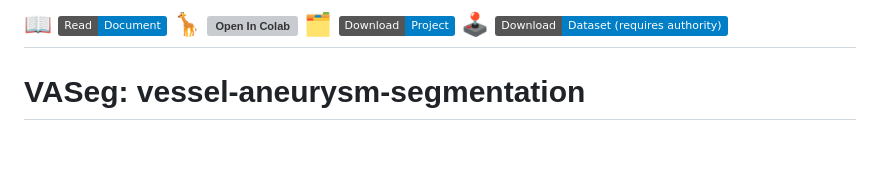
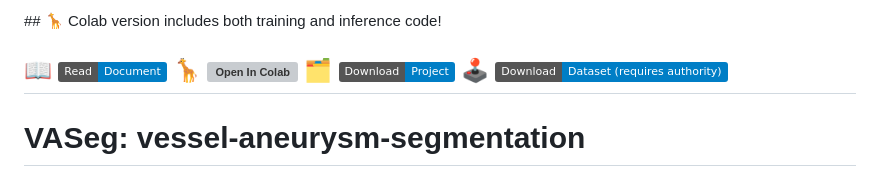
Before and after one commit to fmlinks/vessel-aneurysm-segmentation, a Markdown page: README.md, the part around the change. Rendered like a GitHub page; badges without logos; blank space fills up the shorter version; grey boxes are pictures that could not be loaded.

```diff
--- a/README.md
+++ b/README.md
@@ -1,6 +1,6 @@
 
 <br />
-
+## 🦒 Colab version includes both training and inference code!
 
 ##   📖 <a href="https://fmlinks.github.io/vessel-aneurysm-segmentation/docs/index.html" target="_parent\"><img src="https://img.shields.io/badge/Read-Document-blue" alt="Open In Colab"/></a>   🦒 <a href="https://colab.research.google.com/drive/1WS-u1ubEQaW7cGQ1R9IgW5Haytfduo1a?usp=sharing" target="_parent\"><img src="https://colab.research.google.com/assets/colab-badge.svg" alt="Open In Colab"/></a>  🗂️ <a href="https://drive.google.com/drive/folders/10owYD1CuLUzUn_uQNt6koc7JMdeRBKQk?usp=sharing" target="_parent\"><img src="https://img.shields.io/badge/Download-Project-blue" alt="Open In Colab"/></a> 🕹️ <a href="https://drive.google.com/drive/folders/1tO_c9qi9-ckH_9krY_Fyihz4g5B5va8S?usp=drive_link" target="_parent\"><img src="https://img.shields.io/badge/Download-Dataset (requires authority)-blue" alt="Open In Colab"/></a>
 
```
